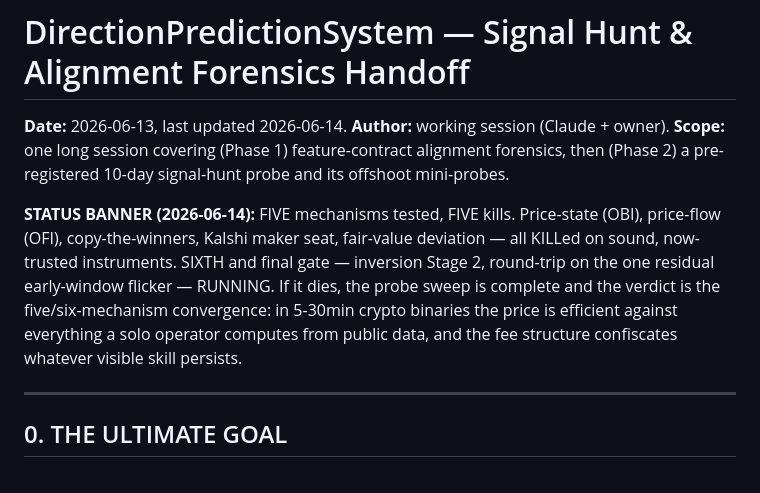
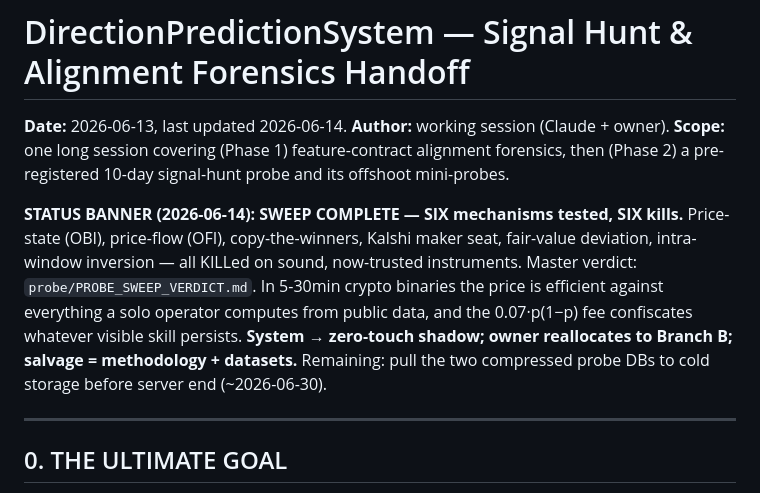
Before and after one commit to jonquixote/DirectionPredictionSystem, a Markdown page: docs/2026-06-13-signal-hunt-handoff.md, the part around one of its changes. Drawn GitHub-style.

```diff
--- a/docs/2026-06-13-signal-hunt-handoff.md
+++ b/docs/2026-06-13-signal-hunt-handoff.md
@@ -4,13 +4,14 @@
 **Scope:** one long session covering (Phase 1) feature-contract alignment forensics, then
 (Phase 2) a pre-registered 10-day signal-hunt probe and its offshoot mini-probes.
 
-**STATUS BANNER (2026-06-14):** FIVE mechanisms tested, FIVE kills. Price-state (OBI),
-price-flow (OFI), copy-the-winners, Kalshi maker seat, fair-value deviation — all KILLed on
-sound, now-trusted instruments. SIXTH and final gate — inversion Stage 2, round-trip on the
-one residual early-window flicker — RUNNING. If it dies, the probe sweep is complete and the
-verdict is the five/six-mechanism convergence: in 5-30min crypto binaries the price is
-efficient against everything a solo operator computes from public data, and the fee structure
-confiscates whatever visible skill persists.
+**STATUS BANNER (2026-06-14): SWEEP COMPLETE — SIX mechanisms tested, SIX kills.** Price-state
+(OBI), price-flow (OFI), copy-the-winners, Kalshi maker seat, fair-value deviation, intra-window
+inversion — all KILLed on sound, now-trusted instruments. Master verdict:
+`probe/PROBE_SWEEP_VERDICT.md`. In 5-30min crypto binaries the price is efficient against
+everything a solo operator computes from public data, and the 0.07·p(1−p) fee confiscates
+whatever visible skill persists. **System → zero-touch shadow; owner reallocates to Branch B;
+salvage = methodology + datasets.** Remaining: pull the two compressed probe DBs to cold storage
+before server end (~2026-06-30).
 
 ---
 
```
Also changed, not shown: other parts of docs/2026-06-13-signal-hunt-handoff.md (+32 -33 lines).
